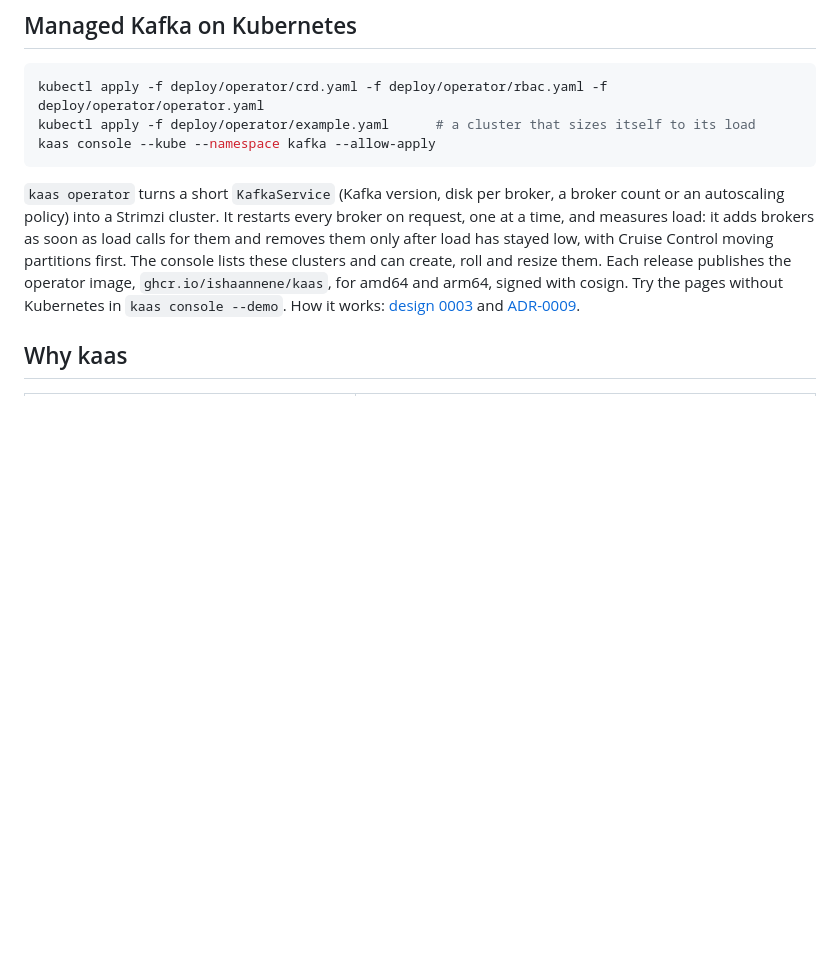
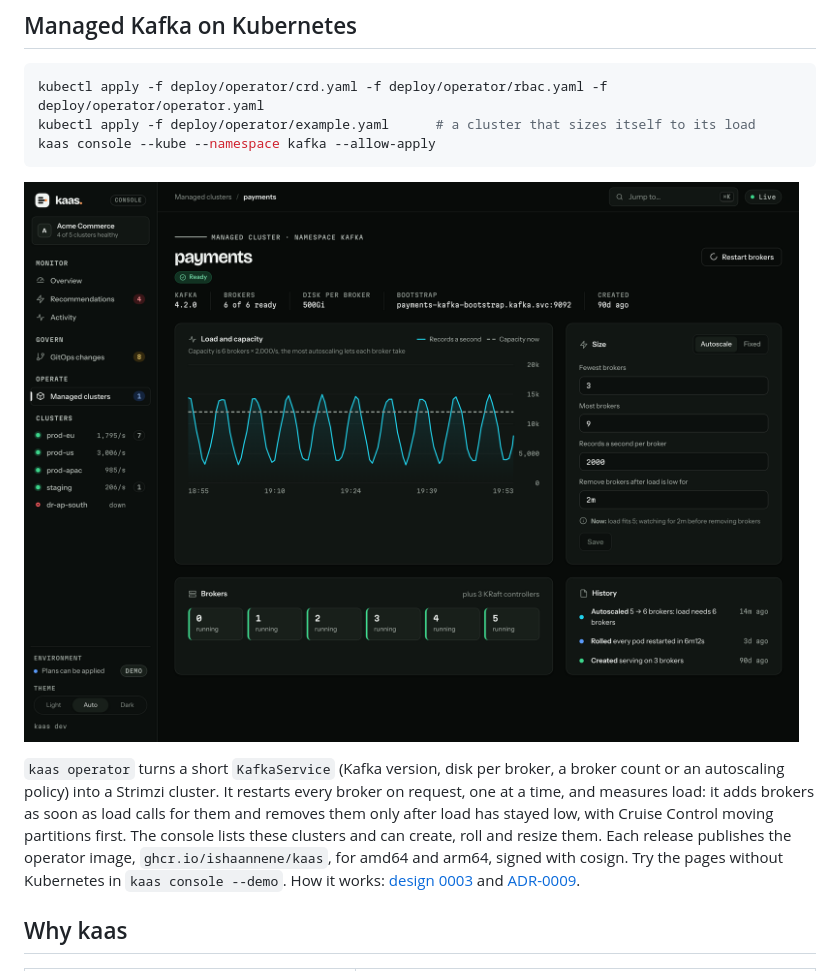
Before and after one commit to IshaanNene/Kafka-as-a-Service, a Markdown page: README.md, the part around the change. GitHub-like rendering; pictures changed too: docs/img/console-managed-cluster.png (added); blank space fills up the shorter version.

````diff
--- a/README.md
+++ b/README.md
@@ -103,6 +103,8 @@ kubectl apply -f deploy/operator/example.yaml      # a cluster that sizes itself
 kaas console --kube --namespace kafka --allow-apply
 ```
 
+![A managed cluster in the console: load against what its brokers can take, its autoscaling policy, and each broker](docs/img/console-managed-cluster.png)
+
 `kaas operator` turns a short `KafkaService` (Kafka version, disk per broker, a broker count or an autoscaling policy) into a Strimzi cluster. It restarts every broker on request, one at a time, and measures load: it adds brokers as soon as load calls for them and removes them only after load has stayed low, with Cruise Control moving partitions first. The console lists these clusters and can create, roll and resize them. Each release publishes the operator image, `ghcr.io/ishaannene/kaas`, for amd64 and arm64, signed with cosign. Try the pages without Kubernetes in `kaas console --demo`. How it works: [design 0003](docs/design/0003-managed-kafka-operator.md) and [ADR-0009](docs/adr/0009-operator-over-strimzi.md).
 
 ## Why kaas
````
Also changed, not shown: docs/USAGE.md (+7 -1 lines), docs/img/console-managed.png (added), 1 other file.
